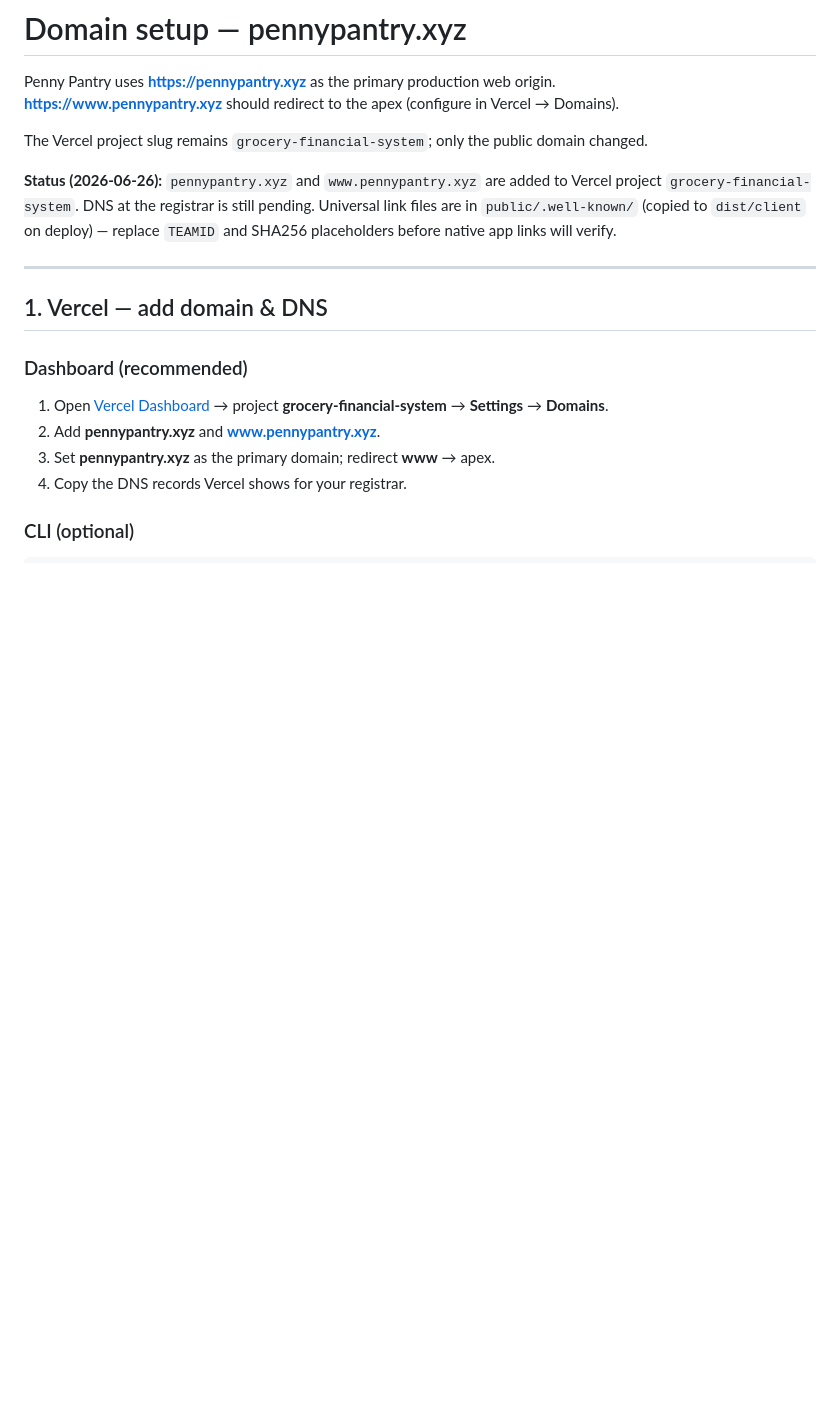
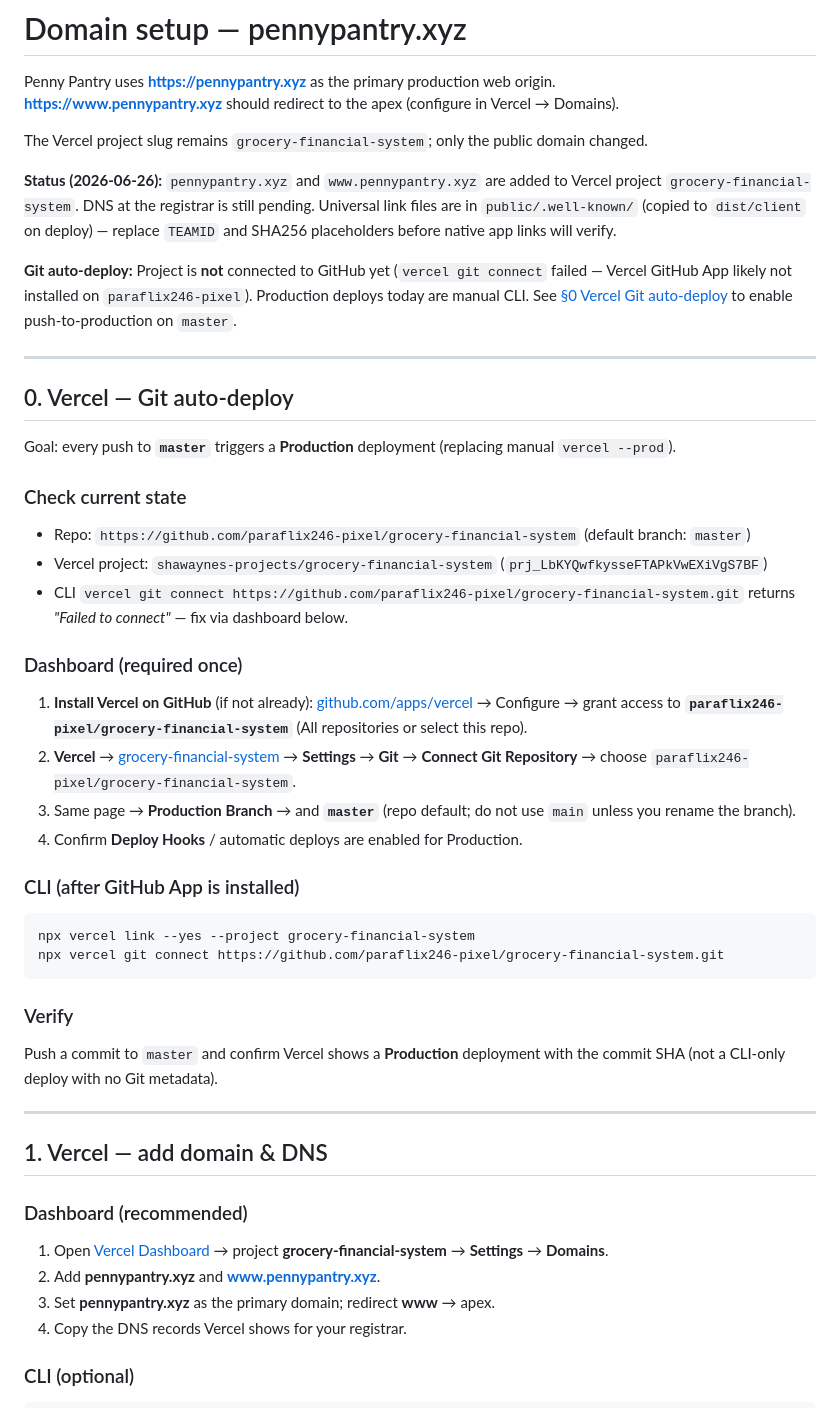
Before and after one commit to paraflix246-pixel/grocery-financial-system, a Markdown page: DOMAIN_SETUP.md, the part around one of its changes. Drawn GitHub-style; blank space fills up the shorter version.

````diff
--- a/DOMAIN_SETUP.md
+++ b/DOMAIN_SETUP.md
@@ -6,6 +6,38 @@ Penny Pantry uses **https://pennypantry.xyz** as the primary production web orig
 The Vercel project slug remains `grocery-financial-system`; only the public domain changed.
 
 **Status (2026-06-26):** `pennypantry.xyz` and `www.pennypantry.xyz` are added to Vercel project `grocery-financial-system`. DNS at the registrar is still pending. Universal link files are in `public/.well-known/` (copied to `dist/client` on deploy) — replace `TEAMID` and SHA256 placeholders before native app links will verify.
+
+**Git auto-deploy:** Project is **not** connected to GitHub yet (`vercel git connect` failed — Vercel GitHub App likely not installed on `paraflix246-pixel`). Production deploys today are manual CLI. See [§0 Vercel Git auto-deploy](#0-vercel--git-auto-deploy) to enable push-to-production on `master`.
+
+---
+
+## 0. Vercel — Git auto-deploy
+
+Goal: every push to **`master`** triggers a **Production** deployment (replacing manual `vercel --prod`).
+
+### Check current state
+
+- Repo: `https://github.com/paraflix246-pixel/grocery-financial-system` (default branch: `master`)
+- Vercel project: `shawaynes-projects/grocery-financial-system` (`prj_LbKYQwfkysseFTAPkVwEXiVgS7BF`)
+- CLI `vercel git connect https://github.com/paraflix246-pixel/grocery-financial-system.git` returns *"Failed to connect"* — fix via dashboard below.
+
+### Dashboard (required once)
+
+1. **Install Vercel on GitHub** (if not already): [github.com/apps/vercel](https://github.com/apps/vercel) → Configure → grant access to **`paraflix246-pixel/grocery-financial-system`** (All repositories or select this repo).
+2. **Vercel** → [grocery-financial-system](https://vercel.com/shawaynes-projects/grocery-financial-system) → **Settings** → **Git** → **Connect Git Repository** → choose `paraflix246-pixel/grocery-financial-system`.
+3. Same page → **Production Branch** → and **`master`** (repo default; do not use `main` unless you rename the branch).
+4. Confirm **Deploy Hooks** / automatic deploys are enabled for Production.
+
+### CLI (after GitHub App is installed)
+
+```bash
+npx vercel link --yes --project grocery-financial-system
+npx vercel git connect https://github.com/paraflix246-pixel/grocery-financial-system.git
+```
+
+### Verify
+
+Push a commit to `master` and confirm Vercel shows a **Production** deployment with the commit SHA (not a CLI-only deploy with no Git metadata).
 
 ---
 
````
Also changed, not shown: other parts of DOMAIN_SETUP.md (+50 -3 lines).
